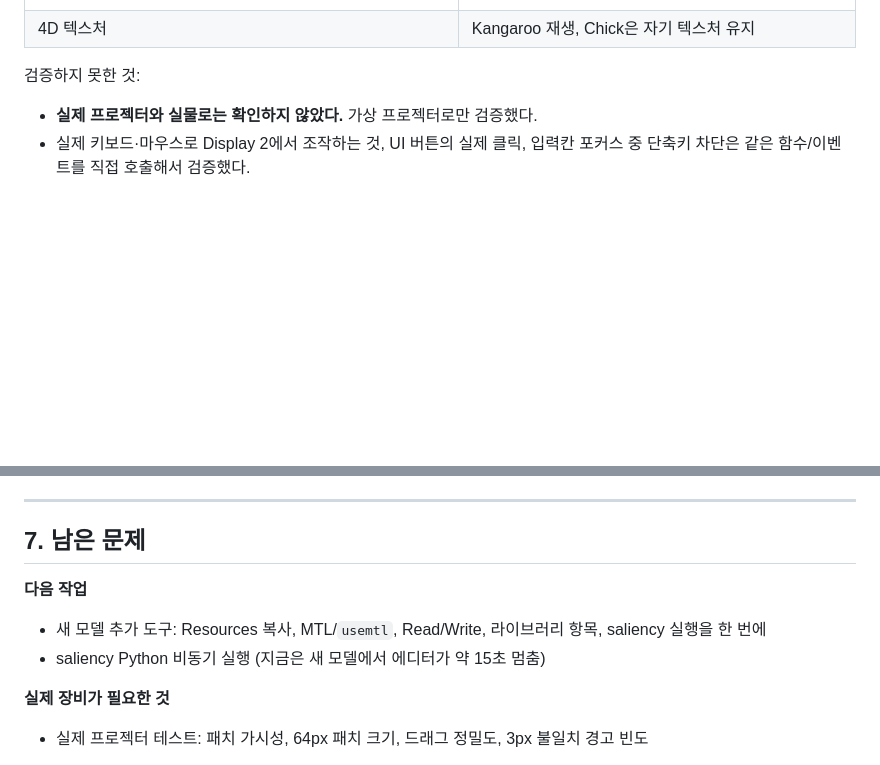
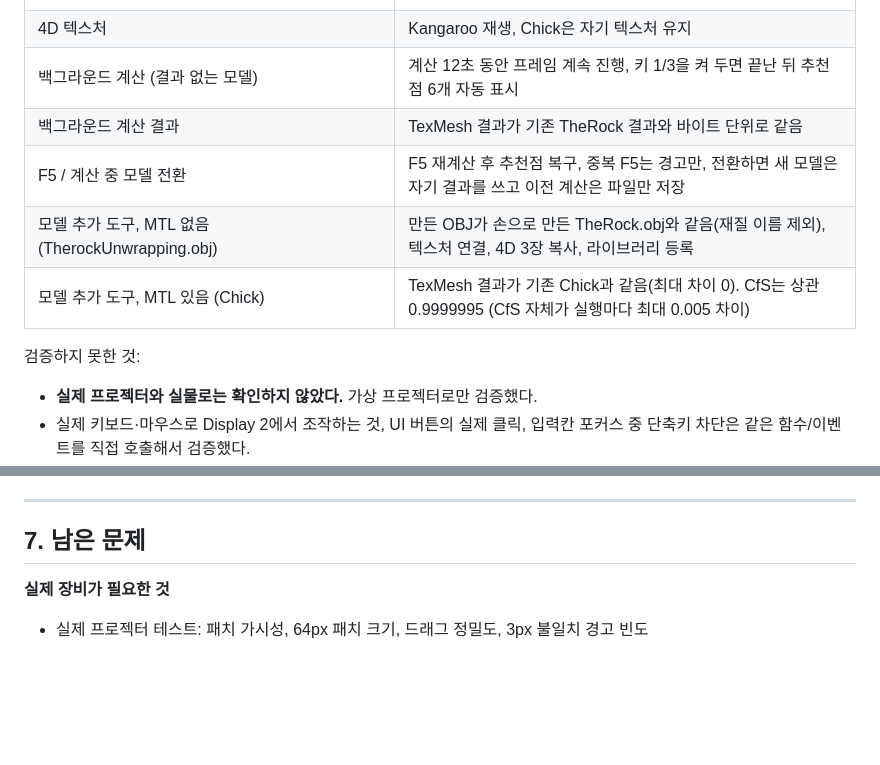
Before and after one commit to RtA0108/DLT_Calibration, a Markdown page: Docs/2026-10-03_추천점_연동_및_정렬_개선내역.md, 2 parts joined by grey strips. GitHub-like rendering; blank space fills up the shorter version.

Commit message:
문서: 남은 문제에서 완료한 두 항목 제거, 검증 결과 추가
Co-Authored-By: Claude Opus 5.5 <noreply@anthropic.com>

```diff
--- a/Docs/2026-10-03_추천점_연동_및_정렬_개선내역.md
+++ b/Docs/2026-10-03_추천점_연동_및_정렬_개선내역.md
@@ -298,6 +298,11 @@ Unity 에디터 플레이 모드에서 실제 함수(추천, R 선택, 마커
 | TheRock: DLT, ±1px 손떨림 50회 평균 | 6점 0.99px, 10점 0.71px, 20점 **0.46px** |
 | 모서리 기준 자동 결정 | TheRock 16.8° (중앙값 21.0°), Chick 35° (중앙값 1.8°) |
 | 4D 텍스처 | Kangaroo 재생, Chick은 자기 텍스처 유지 |
+| 백그라운드 계산 (결과 없는 모델) | 계산 12초 동안 프레임 계속 진행, 키 1/3을 켜 두면 끝난 뒤 추천점 6개 자동 표시 |
+| 백그라운드 계산 결과 | TexMesh 결과가 기존 TheRock 결과와 바이트 단위로 같음 |
+| F5 / 계산 중 모델 전환 | F5 재계산 후 추천점 복구, 중복 F5는 경고만, 전환하면 새 모델은 자기 결과를 쓰고 이전 계산은 파일만 저장 |
+| 모델 추가 도구, MTL 없음 (TherockUnwrapping.obj) | 만든 OBJ가 손으로 만든 TheRock.obj와 같음(재질 이름 제외), 텍스처 연결, 4D 3장 복사, 라이브러리 등록 |
+| 모델 추가 도구, MTL 있음 (Chick) | TexMesh 결과가 기존 Chick과 같음(최대 차이 0). CfS는 상관 0.9999995 (CfS 자체가 실행마다 최대 0.005 차이) |
 
 검증하지 못한 것:
 - **실제 프로젝터와 실물로는 확인하지 않았다.** 가상 프로젝터로만 검증했다.
@@ -321,10 +326,6 @@ Unity 에디터 플레이 모드에서 실제 함수(추천, R 선택, 마커
 
 ## 7. 남은 문제
 
-**다음 작업**
-- 새 모델 추가 도구: Resources 복사, MTL/`usemtl`, Read/Write, 라이브러리 항목, saliency 실행을 한 번에
-- saliency Python 비동기 실행 (지금은 새 모델에서 에디터가 약 15초 멈춤)
-
 **실제 장비가 필요한 것**
 - 실제 프로젝터 테스트: 패치 가시성, 64px 패치 크기, 드래그 정밀도, 3px 불일치 경고 빈도
 
```
